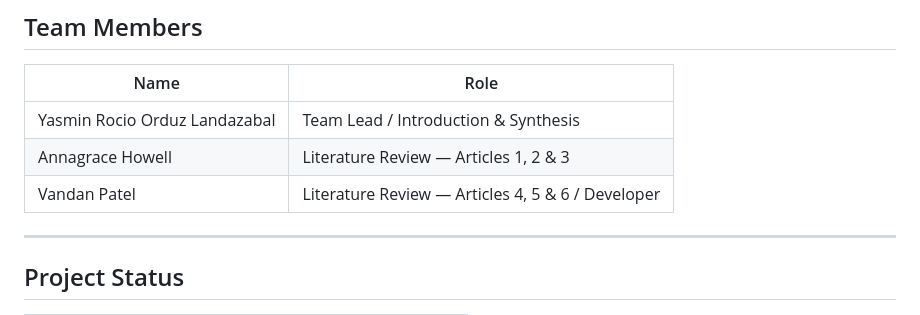
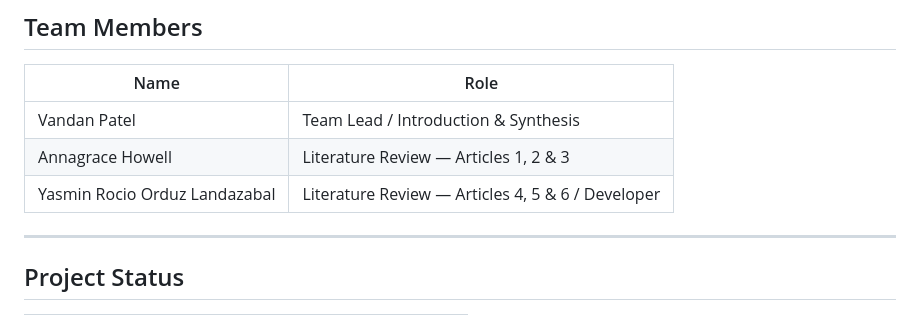
Before and after one commit to Yasmin-maker1/Emergency-Department-Wait-Time-Prediction-Using-Machine-Learning, a Markdown page: README.md, the part around the change. Drawn GitHub-style.

Commit message:
Update team member roles in README.md

```diff
--- a/README.md
+++ b/README.md
@@ -107,9 +107,9 @@ You can also upload the contents of the `latex/` folder to Overleaf and compile
 
 | Name | Role |
 |------|------|
-| Yasmin Rocio Orduz Landazabal | Team Lead / Introduction & Synthesis |
+| Vandan Patel | Team Lead / Introduction & Synthesis |
 | Annagrace Howell | Literature Review — Articles 1, 2 & 3 |
-| Vandan Patel | Literature Review — Articles 4, 5 & 6 / Developer |
+| Yasmin Rocio Orduz Landazabal | Literature Review — Articles 4, 5 & 6 / Developer |
 
 ---
 
```
